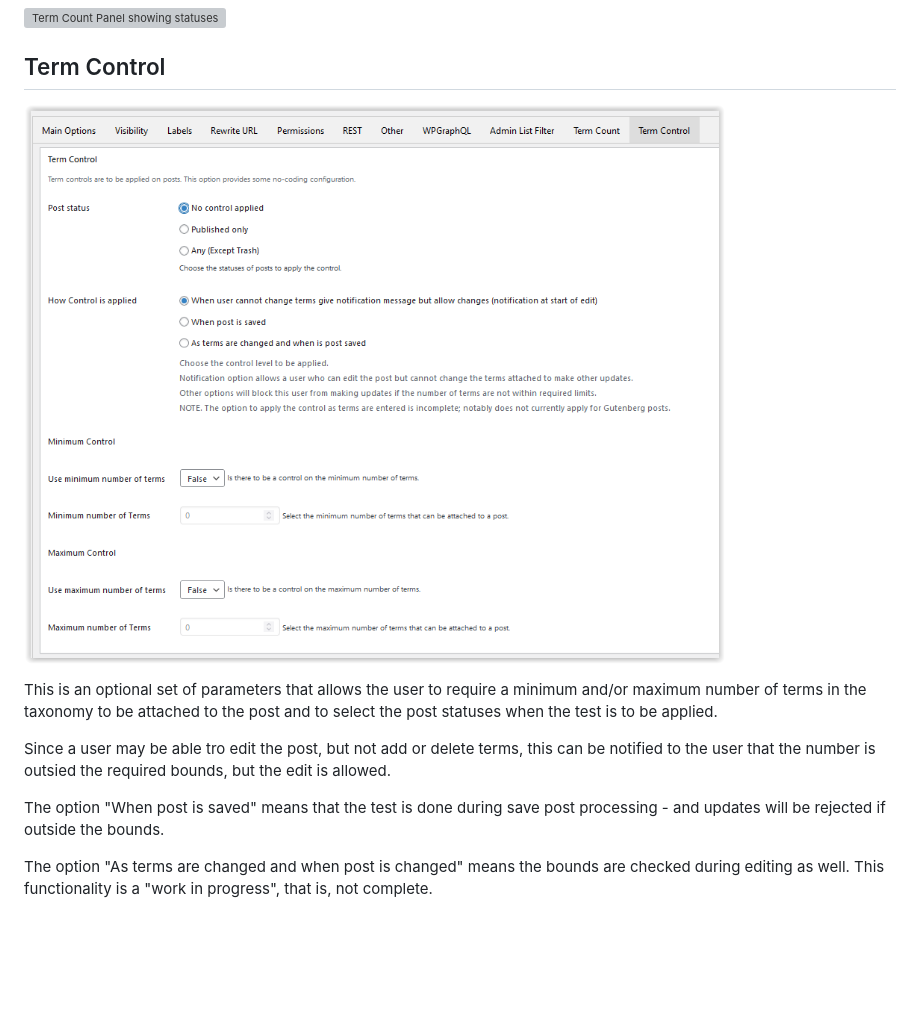
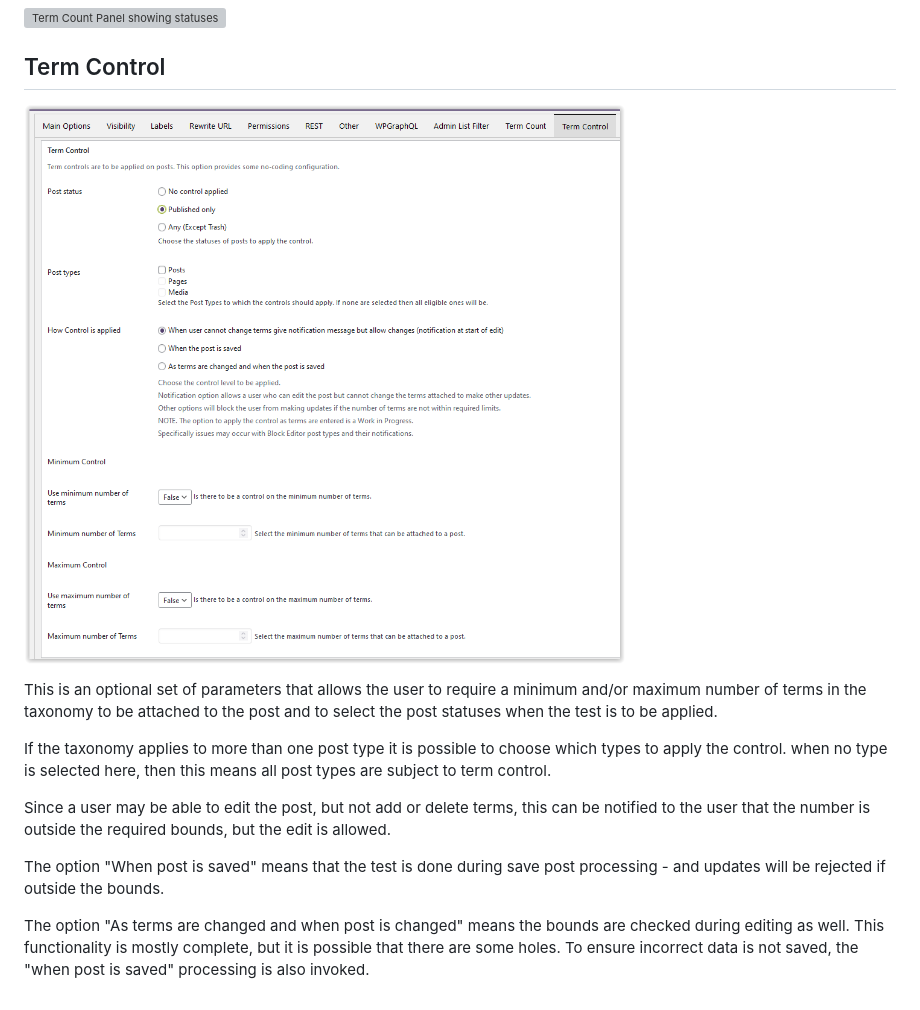
Before and after one commit to NeilWJames/simple-taxonomy-refreshed, a Markdown page: docs/addmod.md, the part around the change. Rendered like a GitHub page; pictures changed too: images/AddTaxControl.png; blank space fills up the shorter version; grey boxes are pictures that could not be loaded.

```diff
--- a/docs/addmod.md
+++ b/docs/addmod.md
@@ -103,8 +103,10 @@ Two options are supported - either to count all statuses except trash; and the o
 
 This is an optional set of parameters that allows the user to require a minimum and/or maximum number of terms in the taxonomy to be attached to the post and to select the post statuses when the test is to be applied.
 
-Since a user may be able tro edit the post, but not add or delete terms, this can be notified to the user that the number is outsied the required bounds, but the edit is allowed.
+If the taxonomy applies to more than one post type it is possible to choose which types to apply the control. when no type is selected here, then this means all post types are subject to term control.
+
+Since a user may be able to edit the post, but not add or delete terms, this can be notified to the user that the number is outside the required bounds, but the edit is allowed.
 
 The option "When post is saved" means that the test is done during save post processing - and updates will be rejected if outside the bounds.
 
-The option "As terms are changed and when post is changed" means the bounds are checked during editing as well. This functionality is a "work in progress", that is, not complete.
+The option "As terms are changed and when post is changed" means the bounds are checked during editing as well. This functionality is mostly complete, but it is possible that there are some holes. To ensure incorrect data is not saved, the "when post is saved" processing is also invoked.
```
Also changed, not shown: docs/example.md (+32 -33 lines), docs/readme.md (+6 -0 lines), 10 other files.
